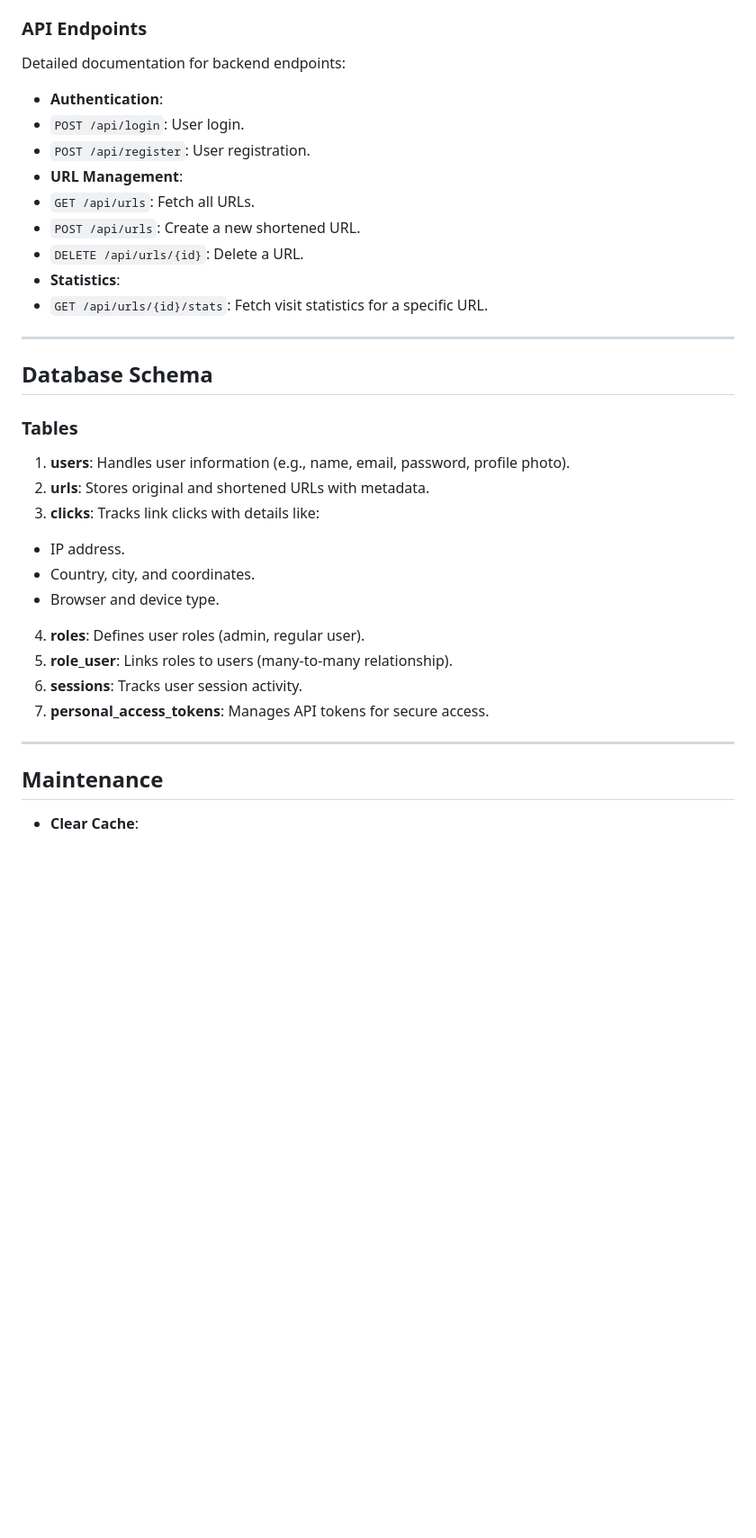
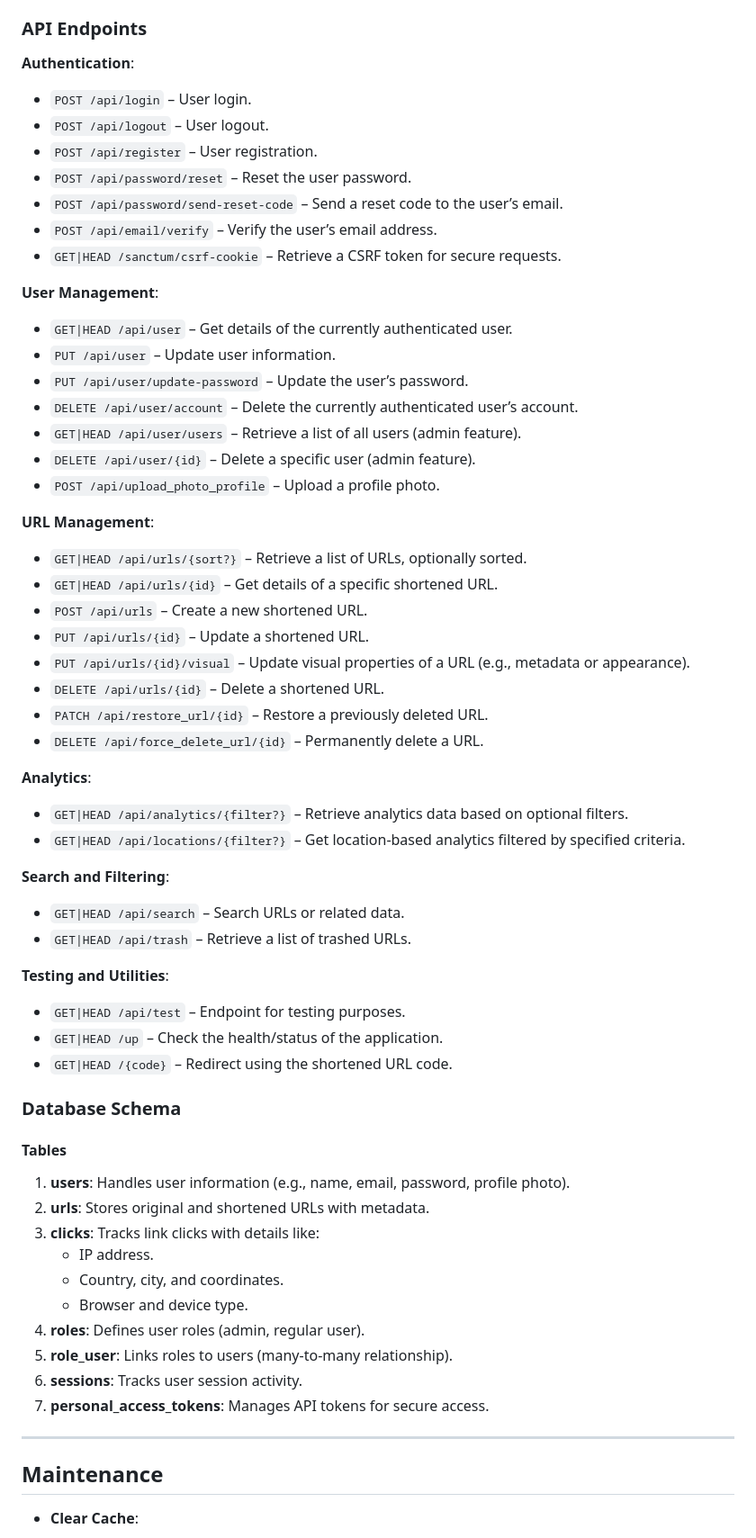
Before and after one commit to mehdikidai/short_backend, a Markdown page: README.md, the part around one of its changes. Shown at 90% size. Drawn GitHub-style; blank space fills up the shorter version.

````diff
--- a/README.md
+++ b/README.md
@@ -129,29 +145,63 @@ Gain insights into your shortened URLs:
 ### API Endpoints
-Detailed documentation for backend endpoints:
-- **Authentication**:
-- `POST /api/login`: User login.
-- `POST /api/register`: User registration.
-- **URL Management**:
-- `GET /api/urls`: Fetch all URLs.
-- `POST /api/urls`: Create a new shortened URL.
-- `DELETE /api/urls/{id}`: Delete a URL.
-- **Statistics**:
-- `GET /api/urls/{id}/stats`: Fetch visit statistics for a specific URL.
----
-## Database Schema
-### Tables
+
+**Authentication**:
+- `POST /api/login` – User login.
+- `POST /api/logout` – User logout.
+- `POST /api/register` – User registration.
+- `POST /api/password/reset` – Reset the user password.
+- `POST /api/password/send-reset-code` – Send a reset code to the user’s email.
+- `POST /api/email/verify` – Verify the user’s email address.
+- `GET|HEAD /sanctum/csrf-cookie` – Retrieve a CSRF token for secure requests.
+
+**User Management**:
+- `GET|HEAD /api/user` – Get details of the currently authenticated user.
+- `PUT /api/user` – Update user information.
+- `PUT /api/user/update-password` – Update the user’s password.
+- `DELETE /api/user/account` – Delete the currently authenticated user’s account.
+- `GET|HEAD /api/user/users` – Retrieve a list of all users (admin feature).
+- `DELETE /api/user/{id}` – Delete a specific user (admin feature).
+- `POST /api/upload_photo_profile` – Upload a profile photo.
+
+**URL Management**:
+- `GET|HEAD /api/urls/{sort?}` – Retrieve a list of URLs, optionally sorted.
+- `GET|HEAD /api/urls/{id}` – Get details of a specific shortened URL.
+- `POST /api/urls` – Create a new shortened URL.
+- `PUT /api/urls/{id}` – Update a shortened URL.
+- `PUT /api/urls/{id}/visual` – Update visual properties of a URL (e.g., metadata or appearance).
+- `DELETE /api/urls/{id}` – Delete a shortened URL.
+- `PATCH /api/restore_url/{id}` – Restore a previously deleted URL.
+- `DELETE /api/force_delete_url/{id}` – Permanently delete a URL.
+
+**Analytics**:
+- `GET|HEAD /api/analytics/{filter?}` – Retrieve analytics data based on optional filters.
+- `GET|HEAD /api/locations/{filter?}` – Get location-based analytics filtered by specified criteria.
+
+**Search and Filtering**:
+- `GET|HEAD /api/search` – Search URLs or related data.
+- `GET|HEAD /api/trash` – Retrieve a list of trashed URLs.
+
+**Testing and Utilities**:
+- `GET|HEAD /api/test` – Endpoint for testing purposes.
+- `GET|HEAD /up` – Check the health/status of the application.
+- `GET|HEAD /{code}` – Redirect using the shortened URL code.
+
+### Database Schema
+
+#### Tables
 
 1. **users**: Handles user information (e.g., name, email, password, profile photo).
 2. **urls**: Stores original and shortened URLs with metadata.
 3. **clicks**: Tracks link clicks with details like:
-- IP address.
-- Country, city, and coordinates.
-- Browser and device type.
+   - IP address.
+   - Country, city, and coordinates.
+   - Browser and device type.
 4. **roles**: Defines user roles (admin, regular user).
 5. **role_user**: Links roles to users (many-to-many relationship).
 6. **sessions**: Tracks user session activity.
 7. **personal_access_tokens**: Manages API tokens for secure access.
+
 ---
+
 ## Maintenance
 - **Clear Cache**:
 ```bash
````
Also changed, not shown: other parts of README.md (+40 -22 lines).
